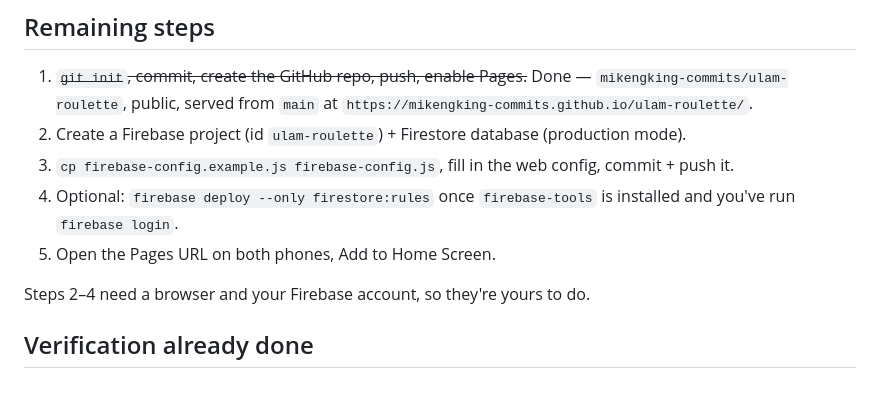
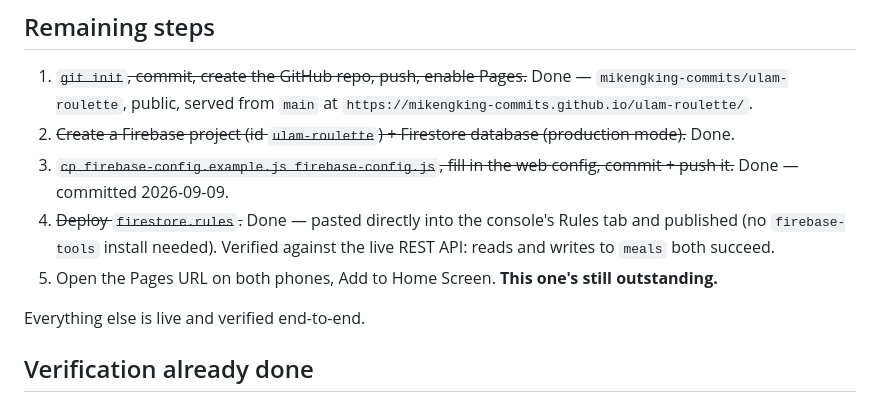
Before and after one commit to mikengking-commits/ulam-roulette, a Markdown page: HANDOFF.md, the part around the change. Rendered like a GitHub page.

Commit message:
Mark launch steps complete in HANDOFF.md
Firebase project, config, and firestore.rules are all live and verified
against the real project. Only "install on both phones" remains.

Co-Authored-By: Claude Sonnet 5 <noreply@anthropic.com>

```diff
--- a/HANDOFF.md
+++ b/HANDOFF.md
@@ -62,13 +62,17 @@ README.md                    setup, deploy, data schema, known limits
 1. ~~`git init`, commit, create the GitHub repo, push, enable Pages.~~ Done —
    `mikengking-commits/ulam-roulette`, public, served from `main` at
    `https://mikengking-commits.github.io/ulam-roulette/`.
-2. Create a Firebase project (id `ulam-roulette`) + Firestore database (production mode).
-3. `cp firebase-config.example.js firebase-config.js`, fill in the web config, commit + push it.
-4. Optional: `firebase deploy --only firestore:rules` once `firebase-tools` is installed and
-   you've run `firebase login`.
-5. Open the Pages URL on both phones, Add to Home Screen.
+2. ~~Create a Firebase project (id `ulam-roulette`) + Firestore database
+   (production mode).~~ Done.
+3. ~~`cp firebase-config.example.js firebase-config.js`, fill in the web
+   config, commit + push it.~~ Done — committed 2026-09-09.
+4. ~~Deploy `firestore.rules`.~~ Done — pasted directly into the console's
+   Rules tab and published (no `firebase-tools` install needed). Verified
+   against the live REST API: reads and writes to `meals` both succeed.
+5. Open the Pages URL on both phones, Add to Home Screen. **This one's
+   still outstanding.**
 
-Steps 2–4 need a browser and your Firebase account, so they're yours to do.
+Everything else is live and verified end-to-end.
 
 ## Verification already done
 
```
